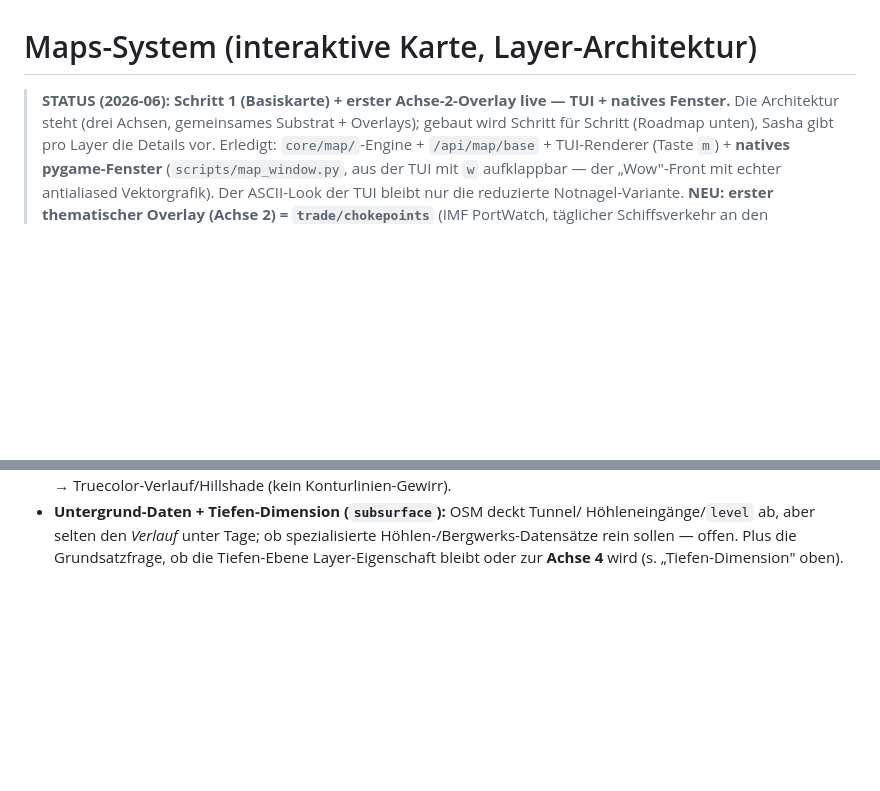
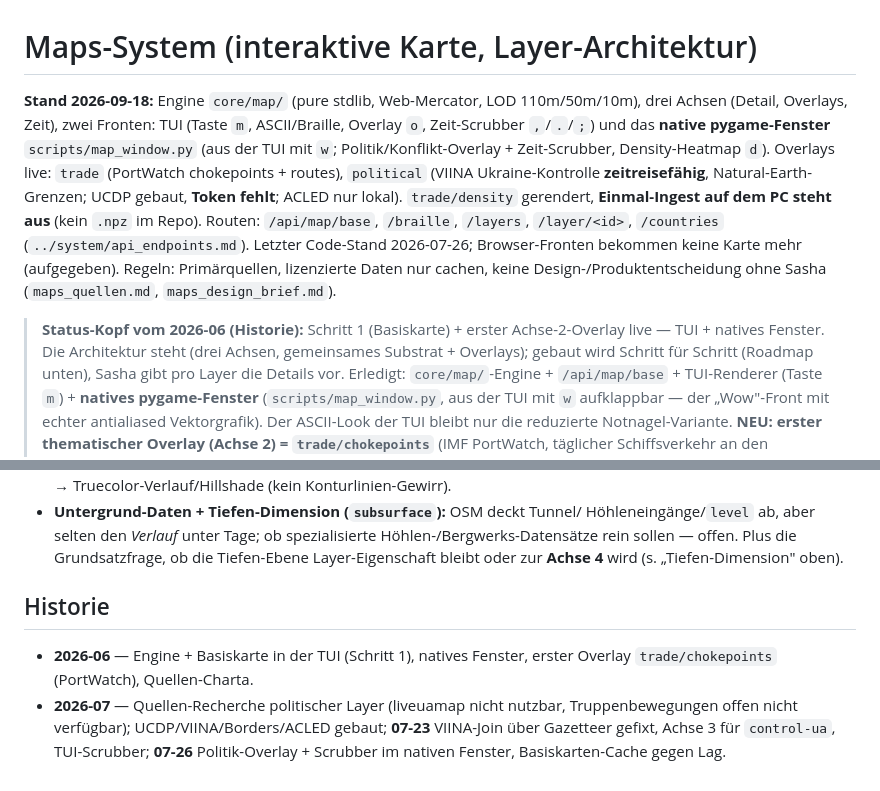
Before and after one commit to Eightdevvis/ZENTRALE, a Markdown page: memory/maps/maps_system.md, 2 parts joined by grey strips. Drawn GitHub-style; blank space fills up the shorter version.

Commit message:
Doku maps/: Stand zuerst, Historie unten
Stand-Bloecke fuer System, Quellen-Charta und Design-Brief; der
Status-Kopf von 2026-06 ist als Historie markiert, der Stand nennt die
Zeitachse (VIINA), den offenen UCDP-Token und den offenen Density-Ingest.

Co-Authored-By: Claude Opus 5 <noreply@anthropic.com>
Claude-Session: https://claude.ai/code/session_01PTfyufvSZqcTunRgQoWqnu

```diff
--- a/memory/maps/maps_system.md
+++ b/memory/maps/maps_system.md
@@ -1,6 +1,21 @@
 # Maps-System (interaktive Karte, Layer-Architektur)
 
-> **STATUS (2026-06): Schritt 1 (Basiskarte) + erster Achse-2-Overlay live — TUI + natives Fenster.** Die
+**Stand 2026-09-18:** Engine `core/map/` (pure stdlib, Web-Mercator, LOD
+110m/50m/10m), drei Achsen (Detail, Overlays, Zeit), zwei Fronten: TUI
+(Taste `m`, ASCII/Braille, Overlay `o`, Zeit-Scrubber `,`/`.`/`;`) und das
+**native pygame-Fenster** `scripts/map_window.py` (aus der TUI mit `w`;
+Politik/Konflikt-Overlay + Zeit-Scrubber, Density-Heatmap `d`). Overlays
+live: `trade` (PortWatch chokepoints + routes), `political` (VIINA
+Ukraine-Kontrolle **zeitreisefähig**, Natural-Earth-Grenzen; UCDP gebaut,
+**Token fehlt**; ACLED nur lokal). `trade/density` gerendert, **Einmal-Ingest
+auf dem PC steht aus** (kein `.npz` im Repo). Routen: `/api/map/base`,
+`/braille`, `/layers`, `/layer/<id>`, `/countries` (`../system/api_endpoints.md`).
+Letzter Code-Stand 2026-07-26; Browser-Fronten bekommen keine Karte mehr
+(aufgegeben). Regeln: Primärquellen, lizenzierte Daten nur cachen, keine
+Design-/Produktentscheidung ohne Sasha (`maps_quellen.md`,
+`maps_design_brief.md`).
+
+> **Status-Kopf vom 2026-06 (Historie):** Schritt 1 (Basiskarte) + erster Achse-2-Overlay live — TUI + natives Fenster. Die
 > Architektur steht (drei Achsen, gemeinsames Substrat + Overlays); gebaut wird
 > Schritt für Schritt (Roadmap unten), Sasha gibt pro Layer die Details vor.
 > Erledigt: `core/map/`-Engine + `/api/map/base` + TUI-Renderer (Taste `m`) +
@@ -393,3 +408,13 @@ Grenzen) sind die Zeitreihen-Quellen.
   spezialisierte Höhlen-/Bergwerks-Datensätze rein sollen — offen. Plus die
   Grundsatzfrage, ob die Tiefen-Ebene Layer-Eigenschaft bleibt oder zur
   **Achse 4** wird (s. „Tiefen-Dimension" oben).
+
+## Historie
+
+- **2026-06** — Engine + Basiskarte in der TUI (Schritt 1), natives Fenster,
+  erster Overlay `trade/chokepoints` (PortWatch), Quellen-Charta.
+- **2026-07** — Quellen-Recherche politischer Layer (liveuamap nicht nutzbar,
+  Truppenbewegungen offen nicht verfügbar); UCDP/VIINA/Borders/ACLED gebaut;
+  **07-23** VIINA-Join über Gazetteer gefixt, Achse 3 für `control-ua`,
+  TUI-Scrubber; **07-26** Politik-Overlay + Scrubber im nativen Fenster,
+  Basiskarten-Cache gegen Lag.
```
Also changed, not shown: memory/maps/maps_design_brief.md (+6 -0 lines), memory/maps/maps_quellen.md (+8 -1 lines).
